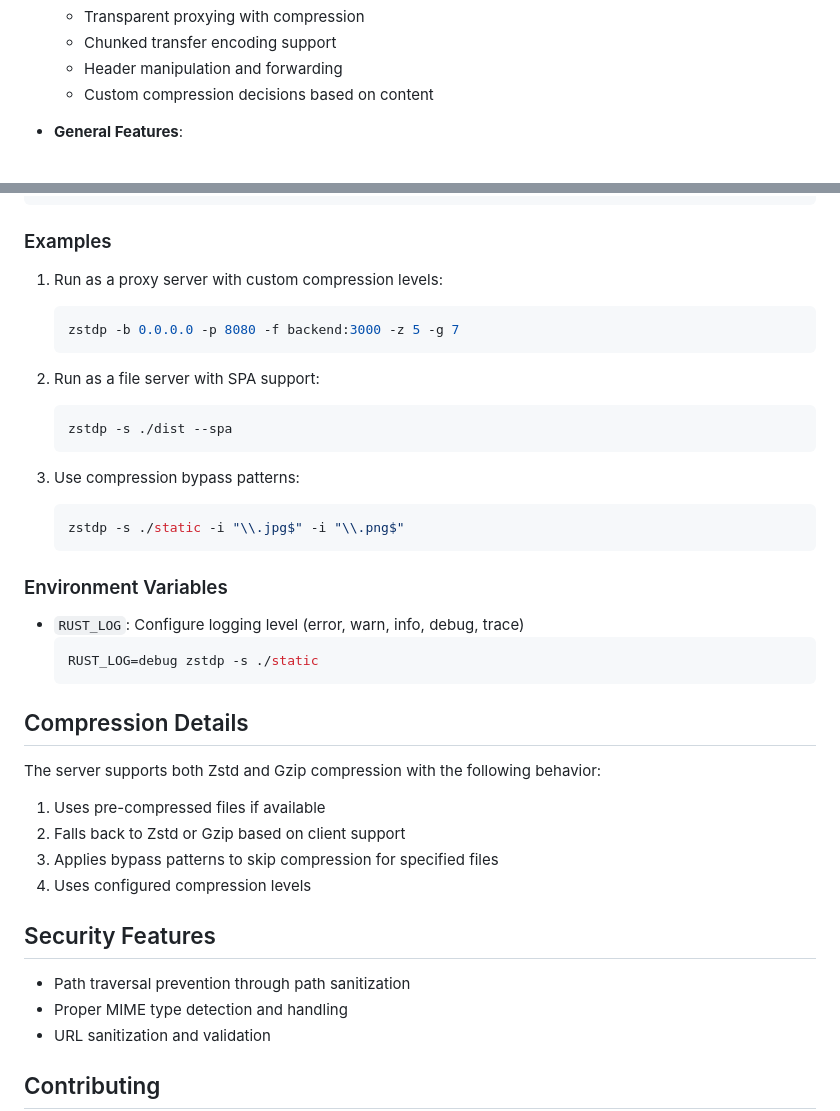
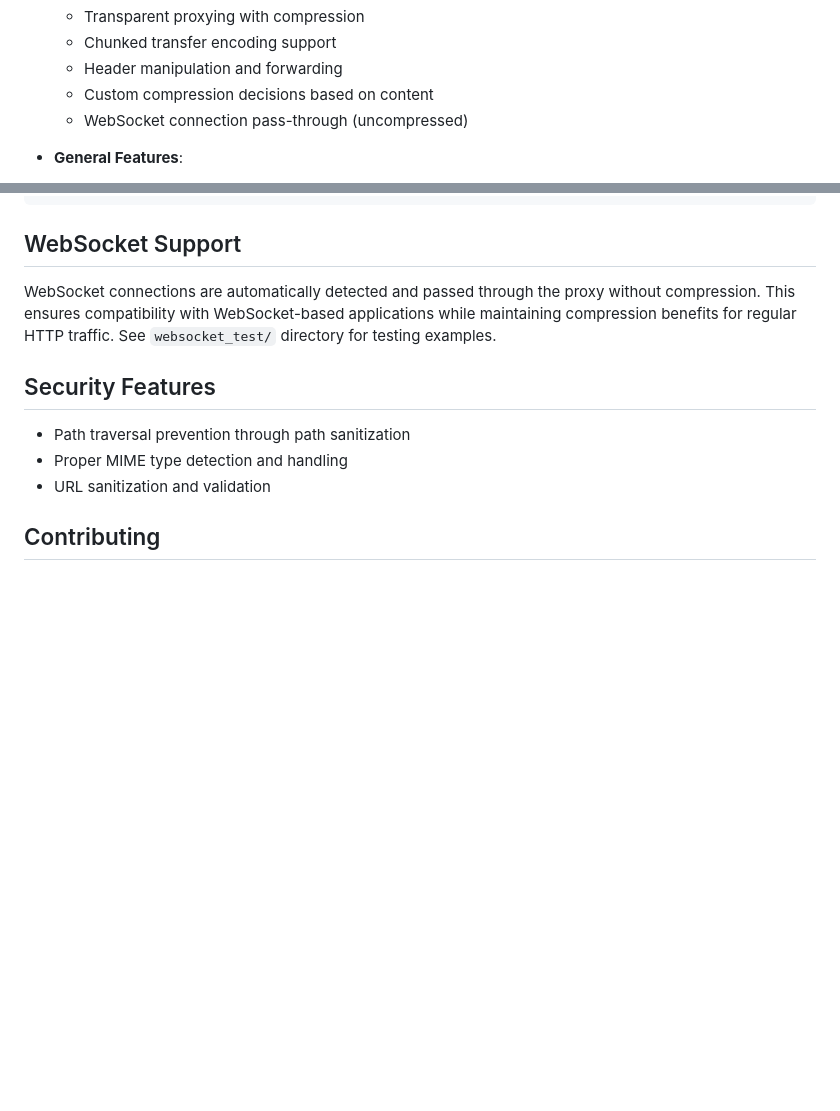
Before and after one commit to blurgyy/zstdp, a Markdown page: README.md, 2 parts joined by grey strips. Drawn GitHub-style; blank space fills up the shorter version.

Commit message:
chore: update README
Signed-off-by: Gaoyang Zhang <gy@blurgy.xyz>

````diff
--- a/README.md
+++ b/README.md
@@ -27,6 +27,7 @@ compression support (Zstd and Gzip) and various optimization features.
   - Chunked transfer encoding support
   - Header manipulation and forwarding
   - Custom compression decisions based on content
+  - WebSocket connection pass-through (uncompressed)
 
 - **General Features**:
   - Auto-detected colorized logging with configurable levels
@@ -79,38 +80,11 @@ Options:
   -V, --version             Print version
 ```
 
-### Examples
+## WebSocket Support
 
-1. Run as a proxy server with custom compression levels:
-   ```bash
-   zstdp -b 0.0.0.0 -p 8080 -f backend:3000 -z 5 -g 7
-   ```
-
-2. Run as a file server with SPA support:
-   ```bash
-   zstdp -s ./dist --spa
-   ```
-
-3. Use compression bypass patterns:
-   ```bash
-   zstdp -s ./static -i "\\.jpg$" -i "\\.png$"
-   ```
-
-### Environment Variables
-
-- `RUST_LOG`: Configure logging level (error, warn, info, debug, trace)
-  ```bash
-  RUST_LOG=debug zstdp -s ./static
-  ```
-
-## Compression Details
-
-The server supports both Zstd and Gzip compression with the following behavior:
-
-1. Uses pre-compressed files if available
-2. Falls back to Zstd or Gzip based on client support
-3. Applies bypass patterns to skip compression for specified files
-4. Uses configured compression levels
+WebSocket connections are automatically detected and passed through the proxy without compression.
+This ensures compatibility with WebSocket-based applications while maintaining compression benefits
+for regular HTTP traffic.  See `websocket_test/` directory for testing examples.
 
 ## Security Features
 
````
